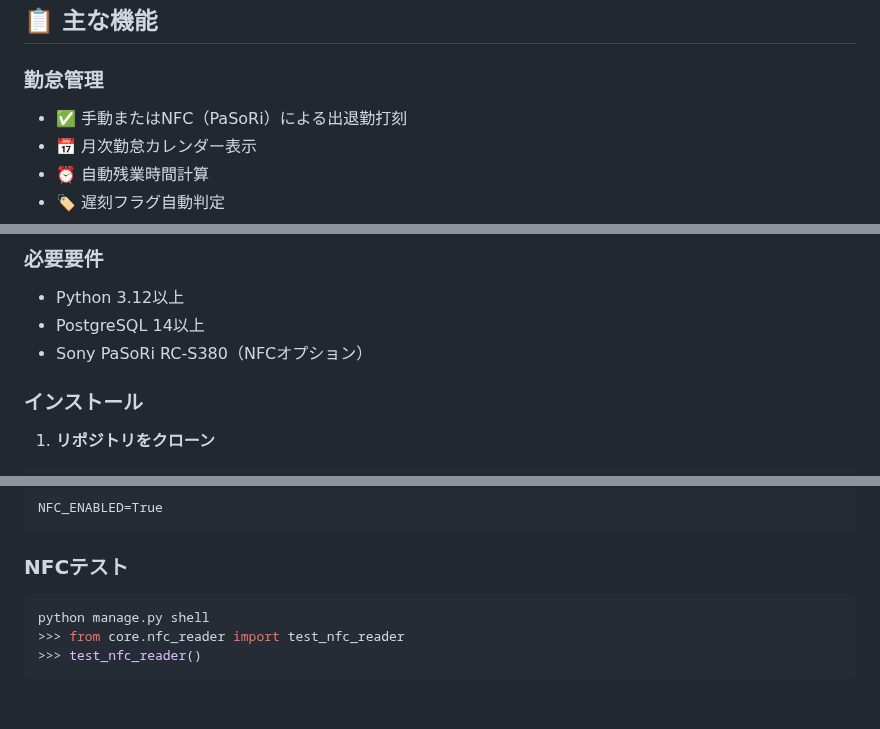
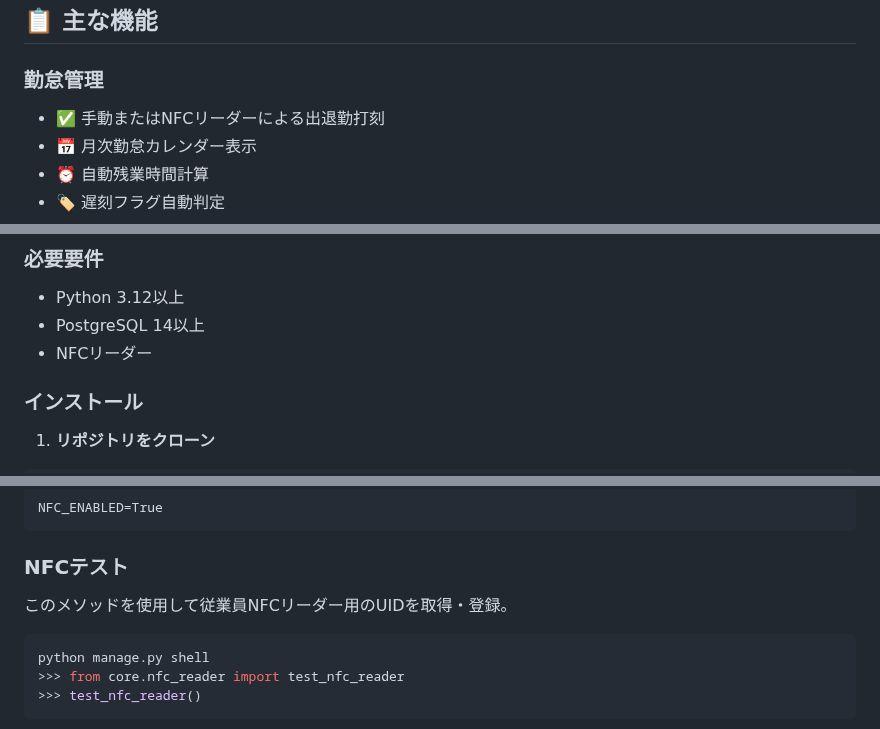
Before and after one commit to Rikiza89/attendance-salary-system, a Markdown page: README.md, 3 parts joined by grey strips. Drawn GitHub-style; blank space fills up the shorter version.

````diff
--- a/README.md
+++ b/README.md
@@ -9,7 +9,7 @@ Django製の包括的な勤怠・給与管理システム。日本の税制に
 ## 📋 主な機能
 
 ### 勤怠管理
-- ✅ 手動またはNFC（PaSoRi）による出退勤打刻
+- ✅ 手動またはNFCリーダーによる出退勤打刻
 - 📅 月次勤怠カレンダー表示
 - ⏰ 自動残業時間計算
 - 🏷️ 遅刻フラグ自動判定
@@ -43,7 +43,7 @@ Django製の包括的な勤怠・給与管理システム。日本の税制に
 
 - Python 3.12以上
 - PostgreSQL 14以上
-- Sony PaSoRi RC-S380（NFCオプション）
+- NFCリーダー
 
 ### インストール
 
@@ -158,6 +158,8 @@ NFC_ENABLED=True
 ```
 
 ### NFCテスト
+このメソッドを使用して従業員NFCリーダー用のUIDを取得・登録。
+
 ```bash
 python manage.py shell
 >>> from core.nfc_reader import test_nfc_reader
````
Also changed, not shown: other parts of README.md (+1 -0 lines).
